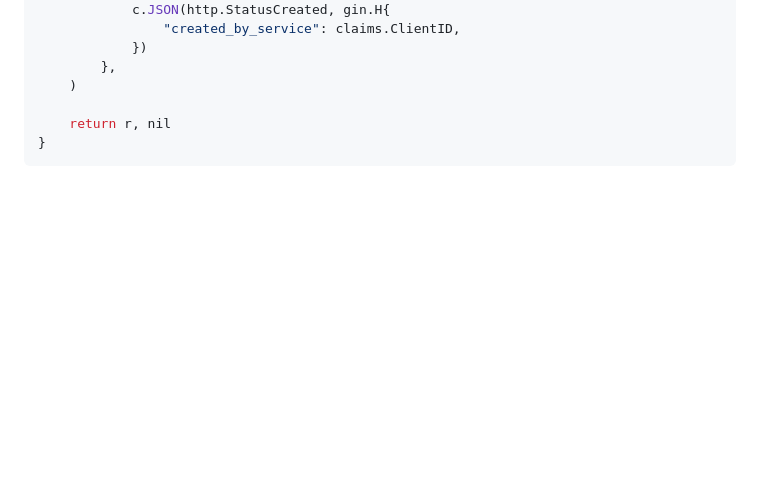
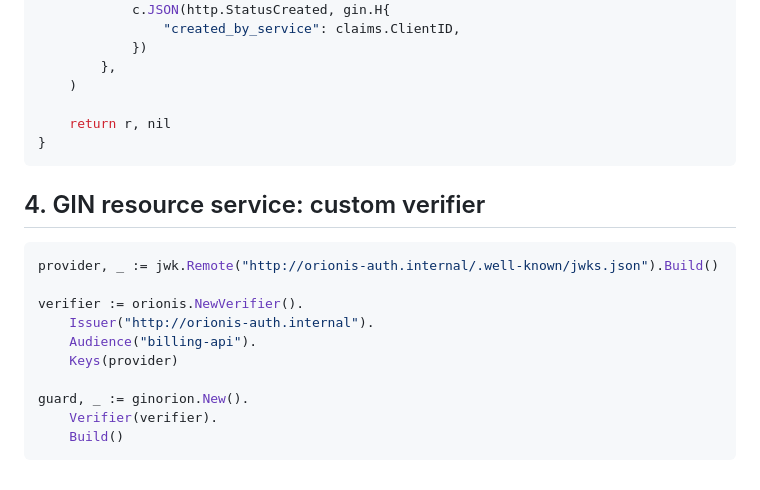
Before and after one commit to stremovskyy/orionis, a Markdown page: README.md, the part around the change. GitHub-like rendering; blank space fills up the shorter version.

Commit message:
docs: add custom verifier cookbook

````diff
--- a/README.md
+++ b/README.md
@@ -198,3 +198,17 @@ func Router() (*gin.Engine, error) {
     return r, nil
 }
 ```
+## 4. GIN resource service: custom verifier
+
+```go
+provider, _ := jwk.Remote("http://orionis-auth.internal/.well-known/jwks.json").Build()
+
+verifier := orionis.NewVerifier().
+    Issuer("http://orionis-auth.internal").
+    Audience("billing-api").
+    Keys(provider)
+
+guard, _ := ginorion.New().
+    Verifier(verifier).
+    Build()
+```
````
